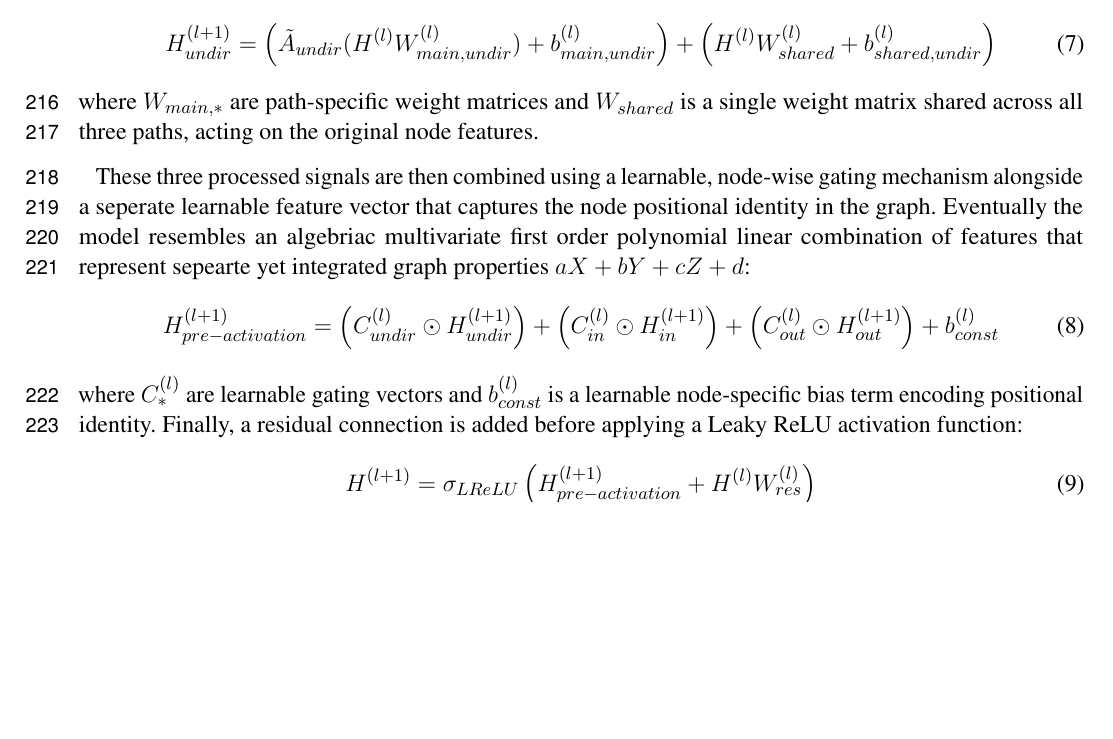
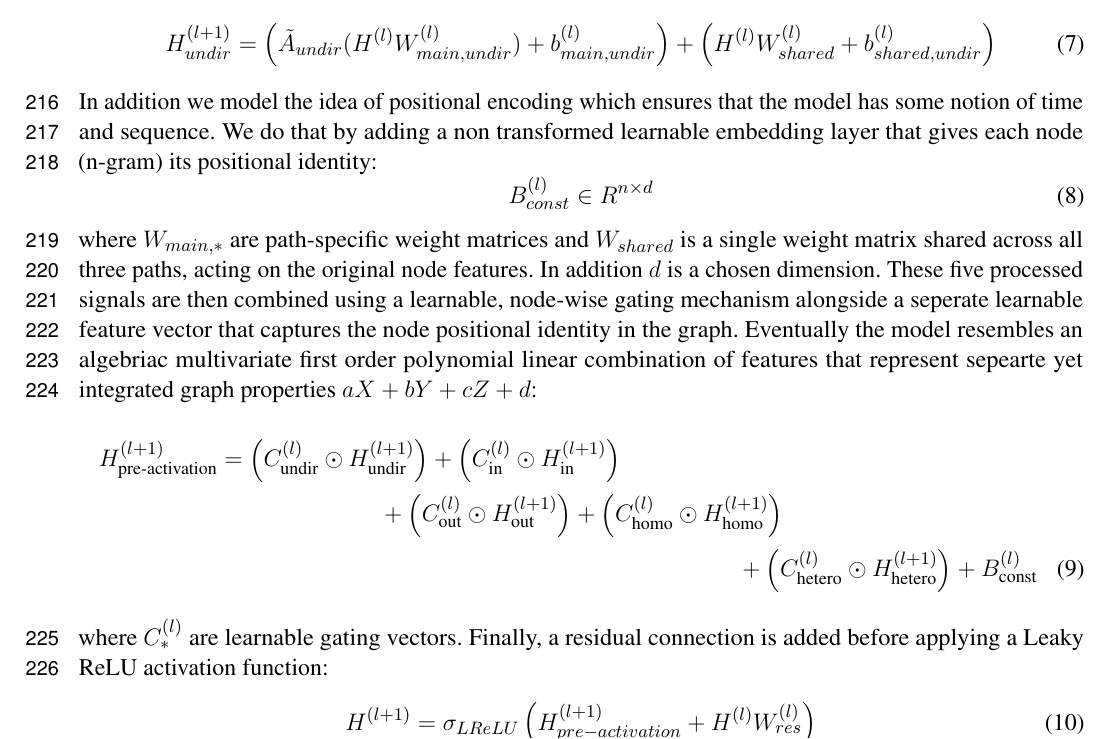
Before and after one commit to iebeid/ProtGram-DirectGCN, a LaTeX document (manuscript/main.tex): part of page 7 of 19, cut so that both start at the same text, the shorter picture padded with empty space. Compiled offline with pdfLaTeX.

Commit message:
Update 7 8-27-25
bug fixes

```diff
--- a/manuscript/main.tex
+++ b/manuscript/main.tex
@@ -126,13 +126,18 @@
 	\begin{equation}
 		H_{undir}^{(l+1)} = \left( \tilde{A}_{undir} (H^{(l)} W_{main,undir}^{(l)}) + b_{main,undir}^{(l)} \right) + \left( H^{(l)} W_{shared}^{(l)} + b_{shared,undir}^{(l)} \right)
 	\end{equation}
-	where $W_{main,*}$ are path-specific weight matrices and $W_{shared}$ is a single weight matrix shared across all three paths, acting on the original node features.
-
-	These three processed signals are then combined using a learnable, node-wise gating mechanism alongside a seperate learnable feature vector that captures the node positional identity in the graph. Eventually the model resembles an algebriac multivariate first order polynomial linear combination of features that represent sepearte yet integrated graph properties $aX + bY + cZ + d$:
+	In addition we model the idea of positional encoding which ensures that the model has some notion of time and sequence. We do that by adding a non transformed learnable embedding layer that gives each node (n-gram) its positional identity:
 	\begin{equation}
-		H_{pre-activation}^{(l+1)} = \left( C_{undir}^{(l)} \odot H_{undir}^{(l+1)} \right) + \left( C_{in}^{(l)} \odot H_{in}^{(l+1)} \right) + \left( C_{out}^{(l)} \odot H_{out}^{(l+1)} \right) + b_{const}^{(l)}
+		B_{const}^{(l)} \in R^{n \times d}
 	\end{equation}
-	where $C_*^{(l)}$ are learnable gating vectors and $b_{const}^{(l)}$ is a learnable node-specific bias term encoding positional identity. Finally, a residual connection is added before applying a Leaky ReLU activation function:
+	where $W_{main,*}$ are path-specific weight matrices and $W_{shared}$ is a single weight matrix shared across all three paths, acting on the original node features. In addition $d$ is a chosen dimension.
+	These five processed signals are then combined using a learnable, node-wise gating mechanism alongside a seperate learnable feature vector that captures the node positional identity in the graph. Eventually the model resembles an algebriac multivariate first order polynomial linear combination of features that represent sepearte yet integrated graph properties $aX + bY + cZ + d$:
+	\begin{multline}
+		H_{\text{pre-activation}}^{(l+1)} = \left( C_{\text{undir}}^{(l)} \odot H_{\text{undir}}^{(l+1)} \right) + \left( C_{\text{in}}^{(l)} \odot H_{\text{in}}^{(l+1)} \right) \\
+		+ \left( C_{\text{out}}^{(l)} \odot H_{\text{out}}^{(l+1)} \right) + \left( C_{\text{homo}}^{(l)} \odot H_{\text{homo}}^{(l+1)} \right) \\
+		+ \left( C_{\text{hetero}}^{(l)} \odot H_{\text{hetero}}^{(l+1)} \right) + B_{\text{const}}^{(l)}
+	\end{multline}
+	where $C_*^{(l)}$ are learnable gating vectors. Finally, a residual connection is added before applying a Leaky ReLU activation function:
 	\begin{equation}
 		H^{(l+1)} = \sigma_{LReLU}\left(H_{pre-activation}^{(l+1)} + H^{(l)}W_{res}^{(l)}\right)
 	\end{equation}
```
Also changed, not shown: manuscript/main.pdf, 1 other file.
